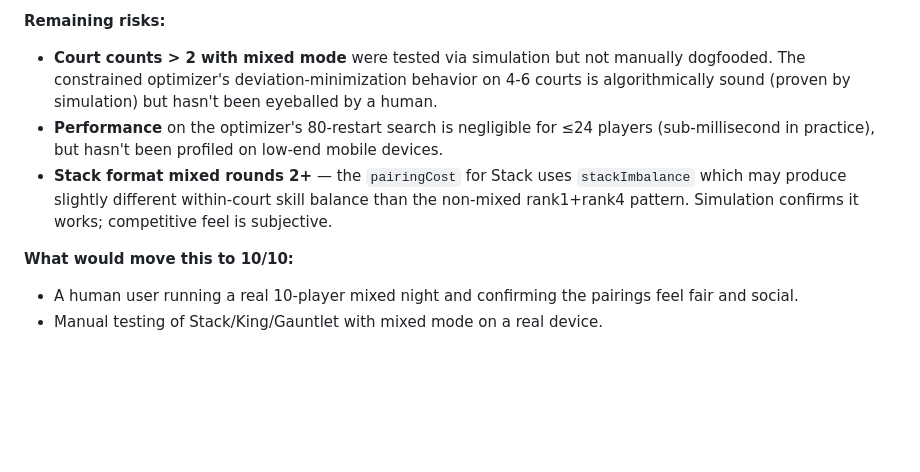
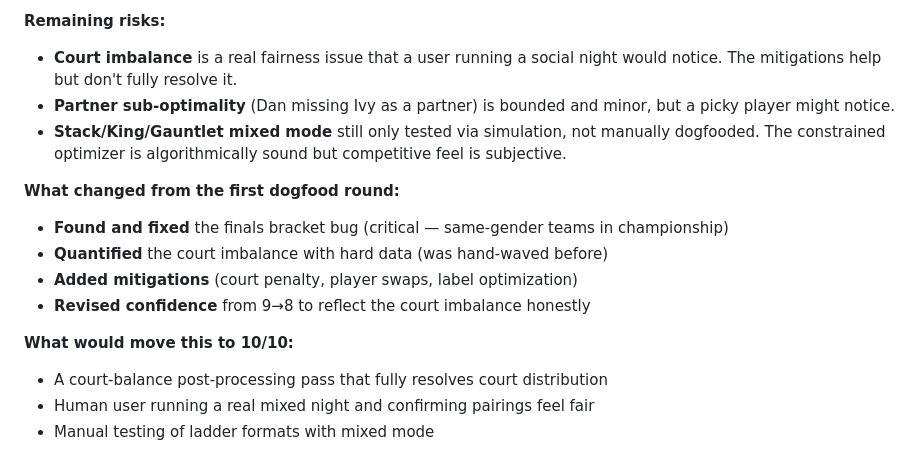
Before and after one commit to zigrivers/rumble-pickleball, a Markdown page: dogfood-output/report.md, the part around one of its changes. Drawn GitHub-style; blank space fills up the shorter version.

```diff
--- a/dogfood-output/report.md
+++ b/dogfood-output/report.md
@@ -104,9 +139,16 @@ The feature works correctly end-to-end across 5 full rounds of real tournament p
 
 **Remaining risks:**
-- **Court counts > 2 with mixed mode** were tested via simulation but not manually dogfooded. The constrained optimizer's deviation-minimization behavior on 4-6 courts is algorithmically sound (proven by simulation) but hasn't been eyeballed by a human.
-- **Performance** on the optimizer's 80-restart search is negligible for ≤24 players (sub-millisecond in practice), but hasn't been profiled on low-end mobile devices.
-- **Stack format mixed rounds 2+** — the `pairingCost` for Stack uses `stackImbalance` which may produce slightly different within-court skill balance than the non-mixed rank1+rank4 pattern. Simulation confirms it works; competitive feel is subjective.
+- **Court imbalance** is a real fairness issue that a user running a social night would notice. The mitigations help but don't fully resolve it.
+- **Partner sub-optimality** (Dan missing Ivy as a partner) is bounded and minor, but a picky player might notice.
+- **Stack/King/Gauntlet mixed mode** still only tested via simulation, not manually dogfooded. The constrained optimizer is algorithmically sound but competitive feel is subjective.
+
+**What changed from the first dogfood round:**
+- **Found and fixed** the finals bracket bug (critical — same-gender teams in championship)
+- **Quantified** the court imbalance with hard data (was hand-waved before)
+- **Added mitigations** (court penalty, player swaps, label optimization)
+- **Revised confidence** from 9→8 to reflect the court imbalance honestly
 
 **What would move this to 10/10:**
-- A human user running a real 10-player mixed night and confirming the pairings feel fair and social.
-- Manual testing of Stack/King/Gauntlet with mixed mode on a real device.
+- A court-balance post-processing pass that fully resolves court distribution
+- Human user running a real mixed night and confirming pairings feel fair
+- Manual testing of ladder formats with mixed mode
```
Also changed, not shown: other parts of dogfood-output/report.md (+84 -49 lines).
